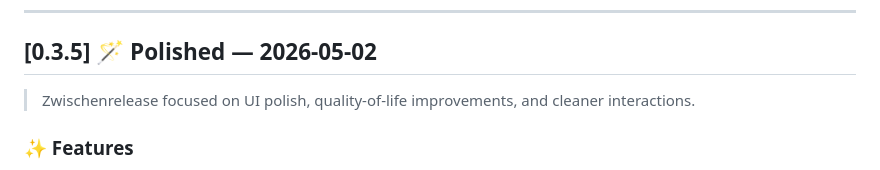
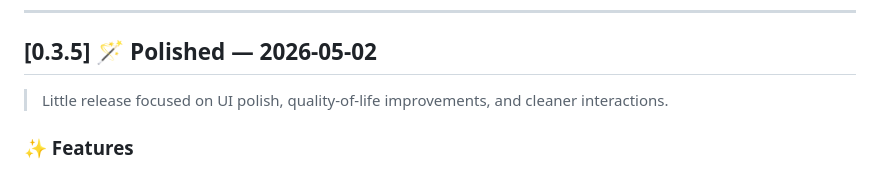
Before and after one commit to CRZX1337/exilium-tracker, a Markdown page: CHANGELOG.md, the part around the change. Drawn GitHub-style.

Commit message:
Revise CHANGELOG for version 0.3.5
Updated release notes for version 0.3.5 to clarify focus on UI polish and improvements.

```diff
--- a/CHANGELOG.md
+++ b/CHANGELOG.md
@@ -7,7 +7,7 @@ Every commit has been reviewed and categorized per release.
 
 ## [0.3.5] 🪄 Polished — 2026-05-02
 
-> Zwischenrelease focused on UI polish, quality-of-life improvements, and cleaner interactions.
+> Little release focused on UI polish, quality-of-life improvements, and cleaner interactions.
 
 ### ✨ Features
 - **Custom Image Upload Button** — Native browser file input replaced with a fully custom styled button and drag-and-drop zone for strain images with hover feedback (`feat: implement main.js and expand dashboard UI`)
```
